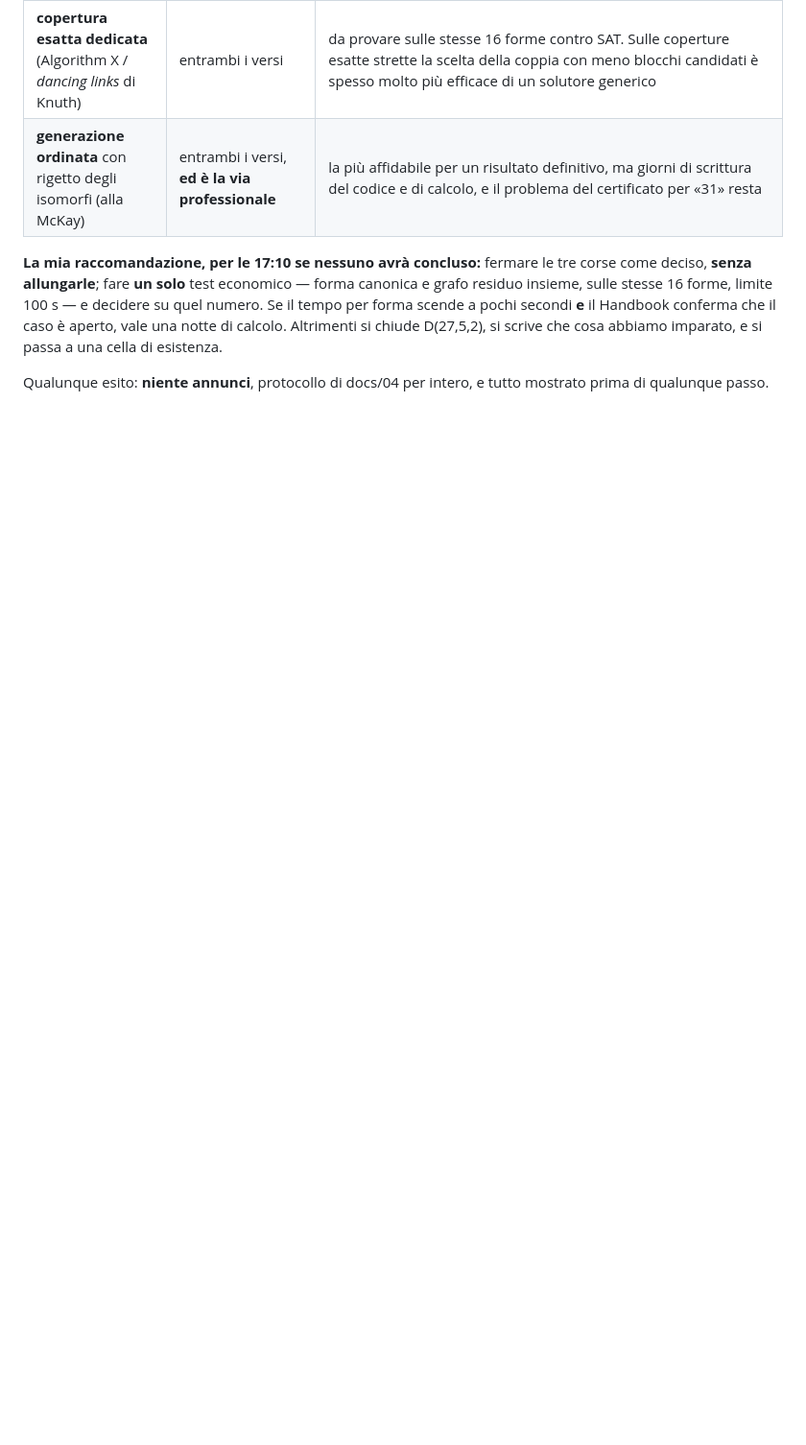
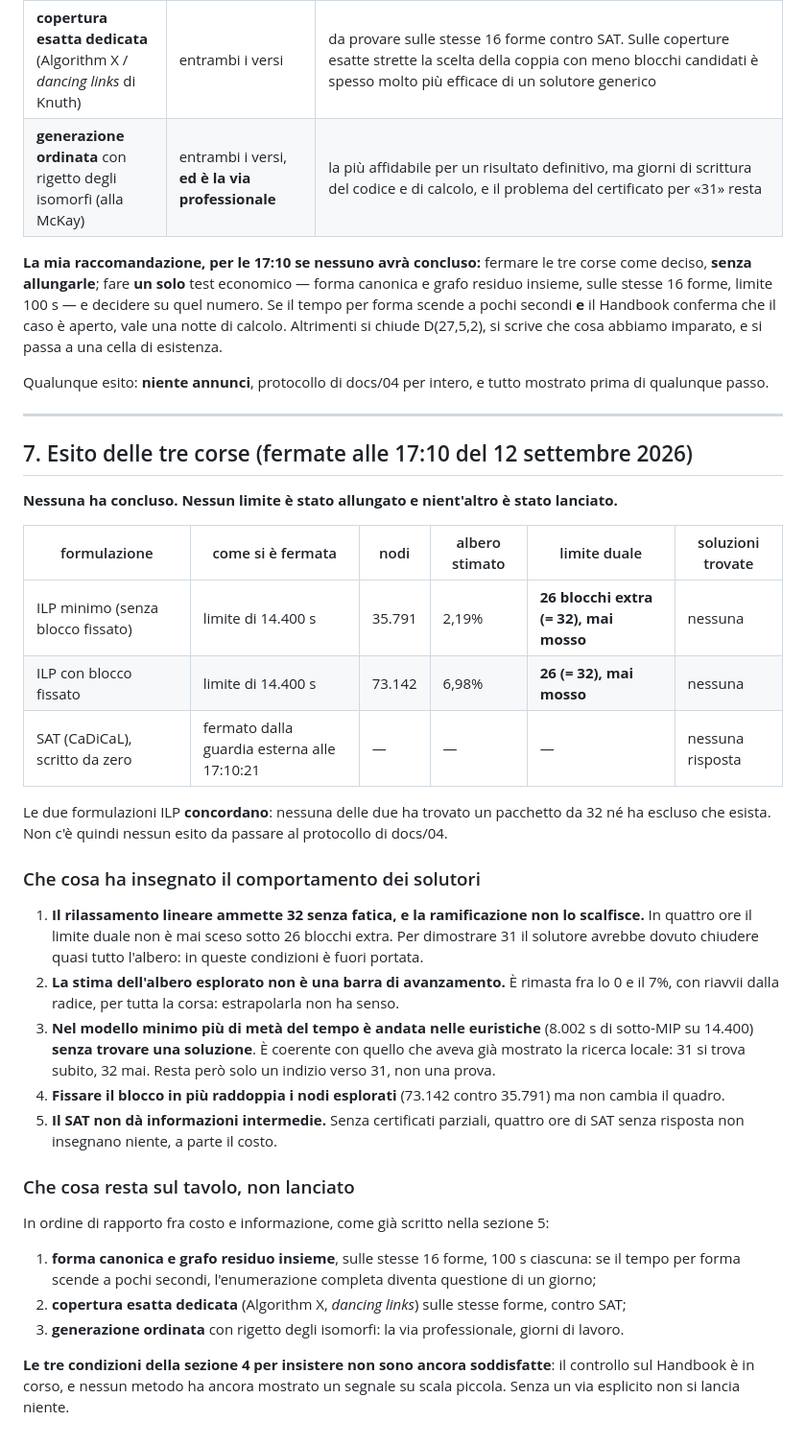
Before and after one commit to FedeDiCandia/formal-conjectures-verifier, a Markdown page: docs/11-bersaglio-D27.md, the part around the change. Shown at 96% size. Drawn GitHub-style; blank space fills up the shorter version.

Commit message:
D(27,5,2): the three runs stop without concluding
The minimal ILP and the ILP with the fixed block reach the 14,400 s limit without
finding a packing of 32 and without lowering the dual bound, stuck at 26 extra
blocks (= 32) for all four hours; 35,791 and 73,142 nodes. The SAT is stopped by
the external guard at 17:10:21 with no answer. The two ILP formulations agree, so
there is no outcome to take to docs/04.

Lessons: the relaxation allows 32 and branching does not dent it; the tree
estimate is not a progress bar; in the minimal model half the time went into
heuristics without finding anything, consistent with 31 being easy and 32 never,
but that is an indication and not a proof. No limit extended, nothing launched:
the three conditions for persisting are not met.

Co-Authored-By: Claude Opus 5 <noreply@anthropic.com>

```diff
--- a/docs/11-bersaglio-D27.md
+++ b/docs/11-bersaglio-D27.md
@@ -287,3 +287,46 @@ abbiamo imparato, e si passa a una cella di esistenza.
 
 Qualunque esito: **niente annunci**, protocollo di docs/04 per intero, e tutto mostrato
 prima di qualunque passo.
+
+---
+
+## 7. Esito delle tre corse (fermate alle 17:10 del 12 settembre 2026)
+
+**Nessuna ha concluso. Nessun limite è stato allungato e nient'altro è stato lanciato.**
+
+| formulazione | come si è fermata | nodi | albero stimato | limite duale | soluzioni trovate |
+|---|---|---|---|---|---|
+| ILP minimo (senza blocco fissato) | limite di 14.400 s | 35.791 | 2,19% | **26 blocchi extra (= 32), mai mosso** | nessuna |
+| ILP con blocco fissato | limite di 14.400 s | 73.142 | 6,98% | **26 (= 32), mai mosso** | nessuna |
+| SAT (CaDiCaL), scritto da zero | fermato dalla guardia esterna alle 17:10:21 | — | — | — | nessuna risposta |
+
+Le due formulazioni ILP **concordano**: nessuna delle due ha trovato un pacchetto da 32 né ha escluso che esista. Non c'è quindi nessun esito da passare al protocollo di docs/04.
+
+### Che cosa ha insegnato il comportamento dei solutori
+
+1. **Il rilassamento lineare ammette 32 senza fatica, e la ramificazione non lo scalfisce.** In
+   quattro ore il limite duale non è mai sceso sotto 26 blocchi extra. Per dimostrare 31 il
+   solutore avrebbe dovuto chiudere quasi tutto l'albero: in queste condizioni è fuori portata.
+2. **La stima dell'albero esplorato non è una barra di avanzamento.** È rimasta fra lo 0 e il 7%,
+   con riavvii dalla radice, per tutta la corsa: estrapolarla non ha senso.
+3. **Nel modello minimo più di metà del tempo è andata nelle euristiche** (8.002 s di sotto-MIP su
+   14.400) **senza trovare una soluzione**. È coerente con quello che aveva già mostrato la
+   ricerca locale: 31 si trova subito, 32 mai. Resta però solo un indizio verso 31, non una prova.
+4. **Fissare il blocco in più raddoppia i nodi esplorati** (73.142 contro 35.791) ma non cambia
+   il quadro.
+5. **Il SAT non dà informazioni intermedie.** Senza certificati parziali, quattro ore di SAT
+   senza risposta non insegnano niente, a parte il costo.
+
+### Che cosa resta sul tavolo, non lanciato
+
+In ordine di rapporto fra costo e informazione, come già scritto nella sezione 5:
+
+1. **forma canonica e grafo residuo insieme**, sulle stesse 16 forme, 100 s ciascuna: se il
+   tempo per forma scende a pochi secondi, l'enumerazione completa diventa questione di un
+   giorno;
+2. **copertura esatta dedicata** (Algorithm X, *dancing links*) sulle stesse forme, contro SAT;
+3. **generazione ordinata** con rigetto degli isomorfi: la via professionale, giorni di lavoro.
+
+**Le tre condizioni della sezione 4 per insistere non sono ancora soddisfatte**: il controllo sul
+Handbook è in corso, e nessun metodo ha ancora mostrato un segnale su scala piccola. Senza un via
+esplicito non si lancia niente.
```
